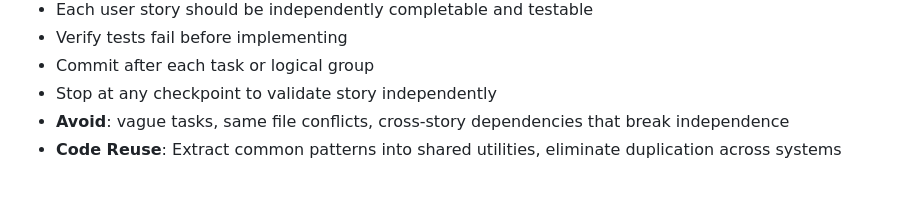
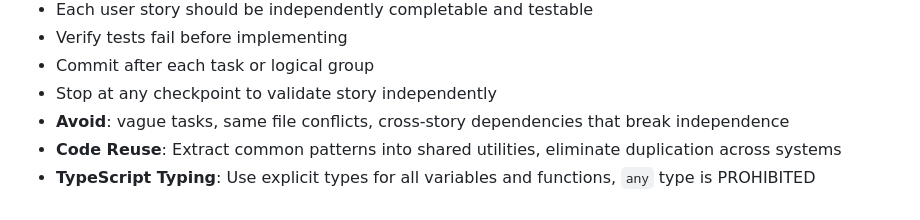
Before and after one commit to remarkablegames/spa-day, a Markdown page: .specify/templates/tasks-template.md, the part around the change. Rendered like a GitHub page.

```diff
--- a/.specify/templates/tasks-template.md
+++ b/.specify/templates/tasks-template.md
@@ -250,3 +250,4 @@ With multiple developers:
 - Stop at any checkpoint to validate story independently
 - **Avoid**: vague tasks, same file conflicts, cross-story dependencies that break independence
 - **Code Reuse**: Extract common patterns into shared utilities, eliminate duplication across systems
+- **TypeScript Typing**: Use explicit types for all variables and functions, `any` type is PROHIBITED
```
Also changed, not shown: .specify/memory/constitution.md (+10 -4 lines), .specify/templates/plan-template.md (+1 -0 lines).
